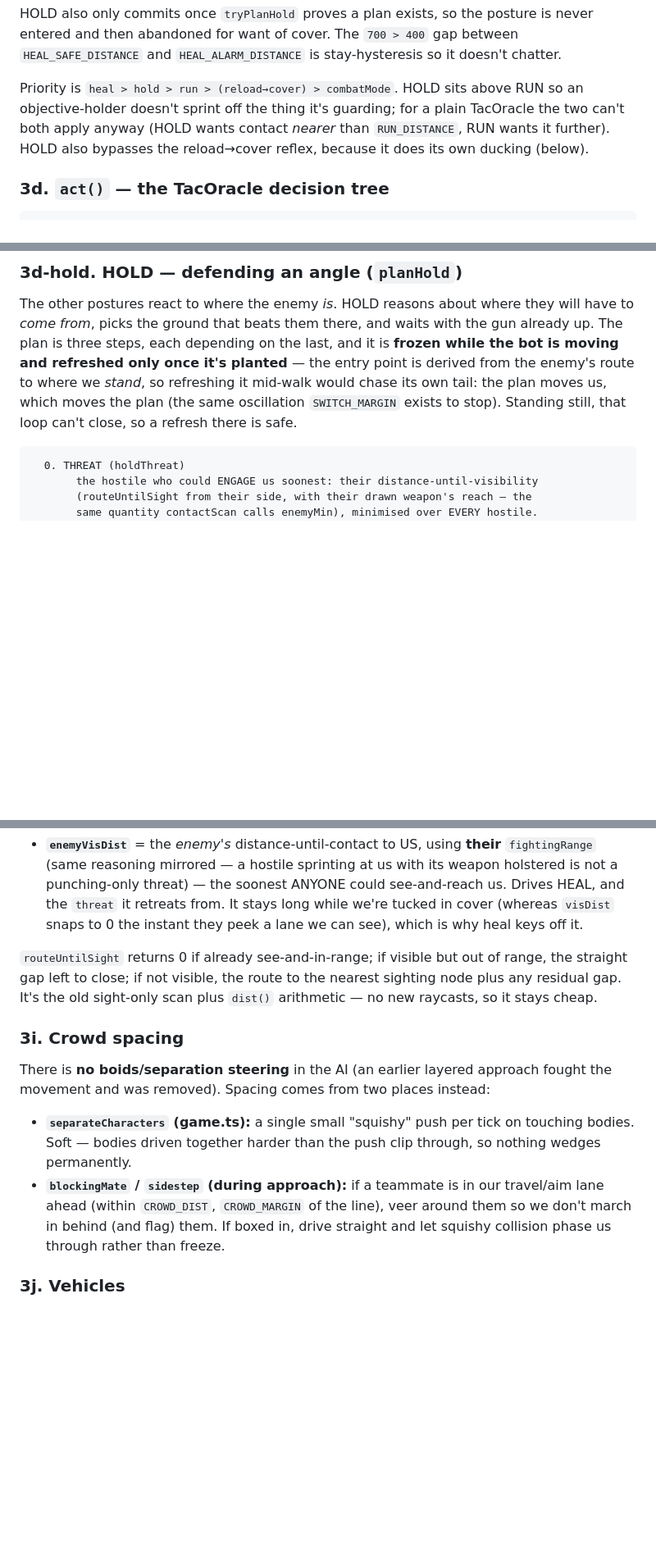
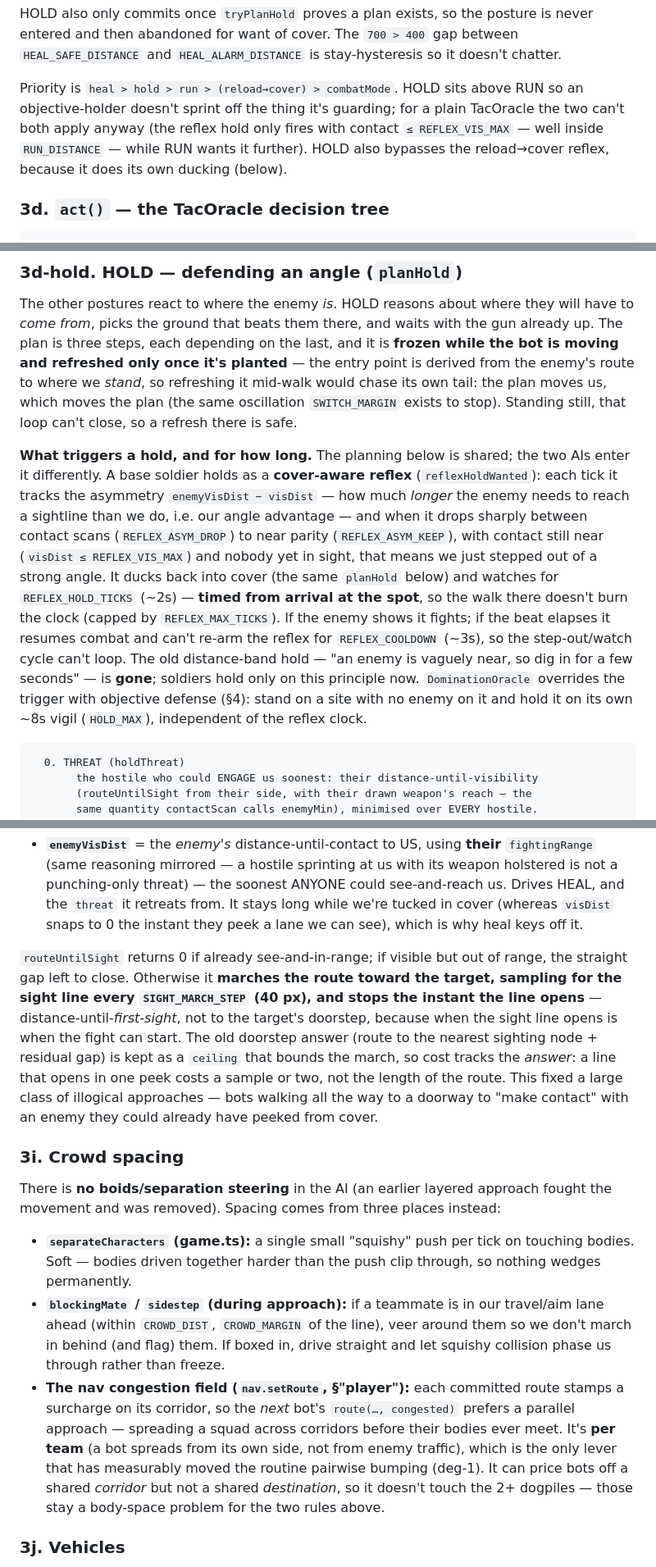
Before and after one commit to stanleytheli/madtac, a Markdown page: src/ai/README.md, 3 parts joined by grey strips. Shown at 82% size. GitHub-like rendering; blank space fills up the shorter version.

````diff
--- a/src/ai/README.md
+++ b/src/ai/README.md
@@ -310,9 +310,10 @@ never entered and then abandoned for want of cover. The `700 > 400` gap between
 
 Priority is `heal > hold > run > (reload→cover) > combatMode`. HOLD sits above
 RUN so an objective-holder doesn't sprint off the thing it's guarding; for a
-plain TacOracle the two can't both apply anyway (HOLD wants contact *nearer* than
-`RUN_DISTANCE`, RUN wants it further). HOLD also bypasses the reload→cover
-reflex, because it does its own ducking (below).
+plain TacOracle the two can't both apply anyway (the reflex hold only fires with
+contact `≤ REFLEX_VIS_MAX` — well inside `RUN_DISTANCE` — while RUN wants it
+further). HOLD also bypasses the reload→cover reflex, because it does its own
+ducking (below).
 
 ### 3d. `act()` — the TacOracle decision tree
 
@@ -366,6 +367,23 @@ entry point is derived from the enemy's route to where we *stand*, so refreshing
 it mid-walk would chase its own tail: the plan moves us, which moves the plan
 (the same oscillation `SWITCH_MARGIN` exists to stop). Standing still, that loop
 can't close, so a refresh there is safe.
+
+**What triggers a hold, and for how long.** The planning below is shared; the two
+AIs enter it differently. A base soldier holds as a **cover-aware reflex**
+(`reflexHoldWanted`): each tick it tracks the asymmetry `enemyVisDist − visDist` —
+how much *longer* the enemy needs to reach a sightline than we do, i.e. our angle
+advantage — and when it drops sharply between contact scans (`REFLEX_ASYM_DROP`)
+to near parity (`REFLEX_ASYM_KEEP`), with contact still near (`visDist ≤
+REFLEX_VIS_MAX`) and nobody yet in sight, that means we just stepped out of a
+strong angle. It ducks back into cover (the same `planHold` below) and watches for
+`REFLEX_HOLD_TICKS` (~2s) — **timed from arrival at the spot**, so the walk there
+doesn't burn the clock (capped by `REFLEX_MAX_TICKS`). If the enemy shows it
+fights; if the beat elapses it resumes combat and can't re-arm the reflex for
+`REFLEX_COOLDOWN` (~3s), so the step-out/watch cycle can't loop. The old
+distance-band hold — "an enemy is vaguely near, so dig in for a few seconds" — is
+**gone**; soldiers hold only on this principle now. `DominationOracle` overrides
+the trigger with objective defense (§4): stand on a site with no enemy on it and
+hold it on its own ~8s vigil (`HOLD_MAX`), independent of the reflex clock.
 
 ```
   0. THREAT (holdThreat)
@@ -611,14 +642,20 @@ Two nav-route distances, both z- and range-aware, minimised over the
   keys off it.
 
 `routeUntilSight` returns 0 if already see-and-in-range; if visible but out of
-range, the straight gap left to close; if not visible, the route to the nearest
-sighting node plus any residual gap. It's the old sight-only scan plus `dist()`
-arithmetic — no new raycasts, so it stays cheap.
+range, the straight gap left to close. Otherwise it **marches the route toward the
+target, sampling for the sight line every `SIGHT_MARCH_STEP` (40 px), and stops the
+instant the line opens** — distance-until-*first-sight*, not to the target's
+doorstep, because when the sight line opens is when the fight can start. The old
+doorstep answer (route to the nearest sighting node + residual gap) is kept as a
+`ceiling` that bounds the march, so cost tracks the *answer*: a line that opens in
+one peek costs a sample or two, not the length of the route. This fixed a large
+class of illogical approaches — bots walking all the way to a doorway to "make
+contact" with an enemy they could already have peeked from cover.
 
 ### 3i. Crowd spacing
 
 There is **no boids/separation steering** in the AI (an earlier layered approach
-fought the movement and was removed). Spacing comes from two places instead:
+fought the movement and was removed). Spacing comes from three places instead:
 
 - **`separateCharacters` (game.ts):** a single small "squishy" push per tick on
   touching bodies. Soft — bodies driven together harder than the push clip
@@ -627,6 +664,14 @@ fought the movement and was removed). Spacing comes from two places instead:
   travel/aim lane ahead (within `CROWD_DIST`, `CROWD_MARGIN` of the line), veer
   around them so we don't march in behind (and flag) them. If boxed in, drive
   straight and let squishy collision phase us through rather than freeze.
+- **The nav congestion field (`nav.setRoute`, §"player"):** each committed route
+  stamps a surcharge on its corridor, so the *next* bot's `route(…, congested)`
+  prefers a parallel approach — spreading a squad across corridors before their
+  bodies ever meet. It's **per team** (a bot spreads from its own side, not from
+  enemy traffic), which is the only lever that has measurably moved the routine
+  pairwise bumping (deg-1). It can price bots off a shared *corridor* but not a
+  shared *destination*, so it doesn't touch the 2+ dogpiles — those stay a
+  body-space problem for the two rules above.
 
 ### 3j. Vehicles
 
````
Also changed, not shown: other parts of src/ai/README.md (+36 -13 lines).
